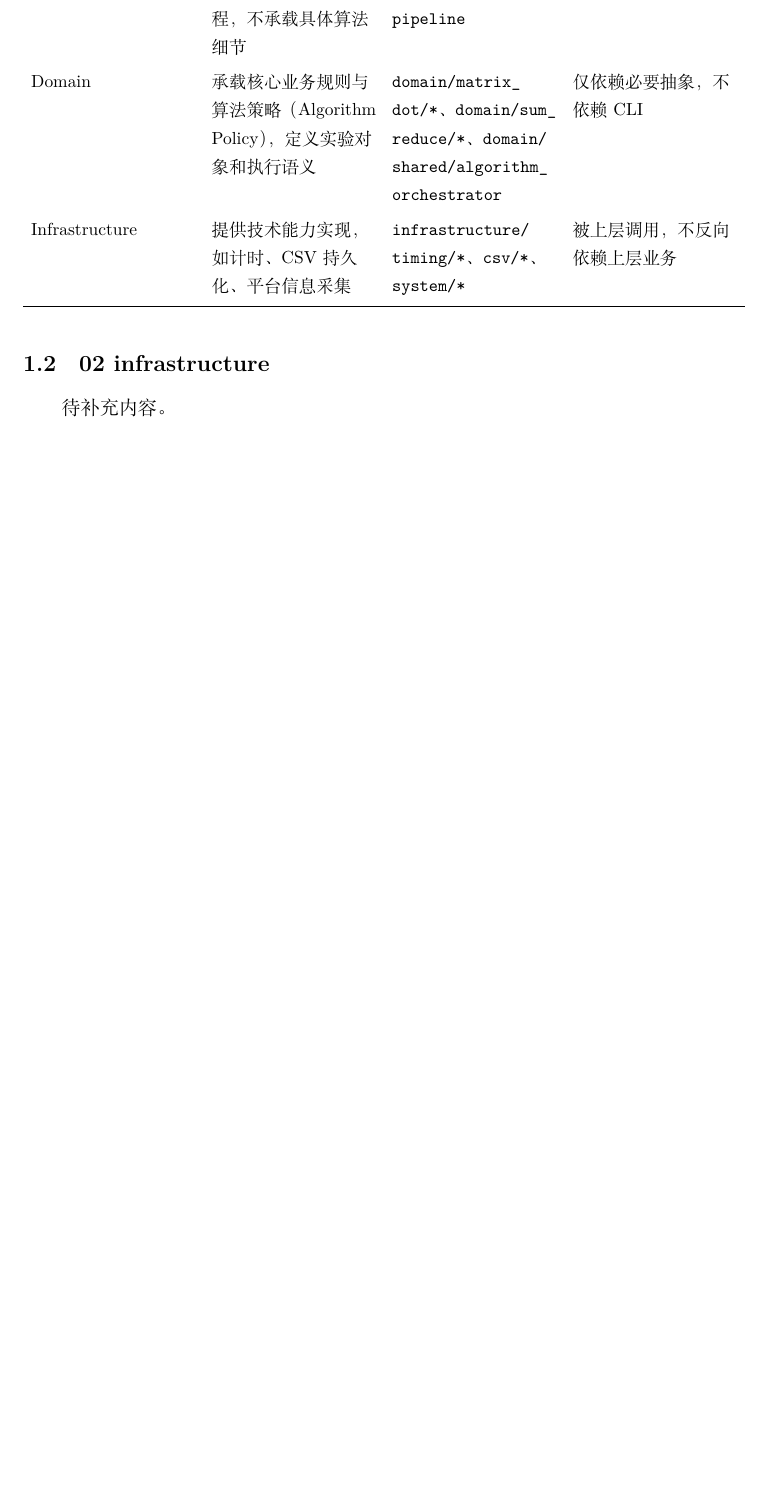
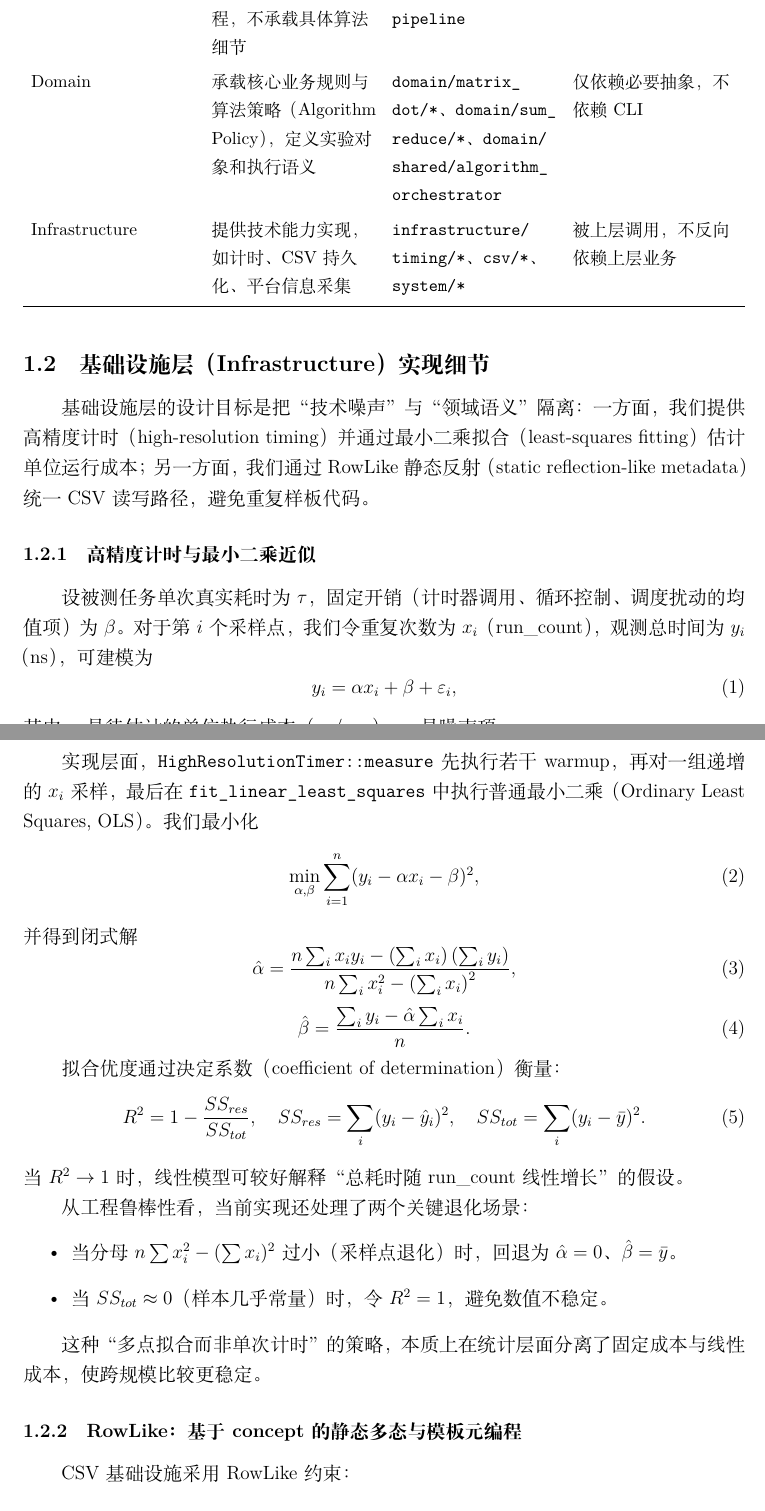
Before and after one commit to kleedaisuki/cpu-lab, a LaTeX document (tex/main.tex, which reads tex/sections/01_architecture/02_infrastructure.tex): part of page 2 of 4 before the commit and two parts of pages 2 and 3 of 5 after it, the two joined at a grey line, cut so that both start at the same text, the shorter picture padded with empty space. Compiled offline with XeLaTeX.

Commit message:
feat: 02_infrastructure.tex

```diff
--- a/tex/sections/01_architecture/02_infrastructure.tex
+++ b/tex/sections/01_architecture/02_infrastructure.tex
@@ -1,2 +1,50 @@
-\subsection{02 infrastructure}
-待补充内容。
+\subsection{基础设施层（Infrastructure）实现细节}
+
+基础设施层的设计目标是把“技术噪声”与“领域语义”隔离：
+一方面，我们提供高精度计时（high-resolution timing）并通过最小二乘拟合（least-squares fitting）估计单位运行成本；
+另一方面，我们通过 RowLike 静态反射（static reflection-like metadata）统一 CSV 读写路径，避免重复样板代码。
+
+\subsubsection{高精度计时与最小二乘近似}
+
+设被测任务单次真实耗时为 $\tau$，固定开销（计时器调用、循环控制、调度扰动的均值项）为 $\beta$。
+对于第 $i$ 个采样点，我们令重复次数为 $x_i$（run\_count），观测总时间为 $y_i$（ns），可建模为
+\begin{equation}
+    y_i = \alpha x_i + \beta + \varepsilon_i,
+\end{equation}
+其中 $\alpha$ 是待估计的单位执行成本（ns/run），$\varepsilon_i$ 是噪声项。
+
+实现层面，\texttt{HighResolutionTimer::measure} 先执行若干 warmup，再对一组递增的 $x_i$ 采样，最后在
+\texttt{fit\_linear\_least\_squares} 中执行普通最小二乘（Ordinary Least Squares, OLS）。
+我们最小化
+\begin{equation}
+    \min_{\alpha,\beta}\sum_{i=1}^{n}(y_i-\alpha x_i-\beta)^2,
+\end{equation}
+并得到闭式解
+\begin{equation}
+    \hat{\alpha}=\frac{n\sum_i x_i y_i-\left(\sum_i x_i\right)\left(\sum_i y_i\right)}
+    {n\sum_i x_i^2-\left(\sum_i x_i\right)^2},
+\end{equation}
+\begin{equation}
+    \hat{\beta}=\frac{\sum_i y_i-\hat{\alpha}\sum_i x_i}{n}.
+\end{equation}
+
+拟合优度通过决定系数（coefficient of determination）衡量：
+\begin{equation}
+    R^2 = 1-\frac{SS_{res}}{SS_{tot}},\quad
+    SS_{res}=\sum_i(y_i-\hat{y}_i)^2,\quad
+    SS_{tot}=\sum_i(y_i-\bar{y})^2.
+\end{equation}
+当 $R^2\to 1$ 时，线性模型可较好解释“总耗时随 run\_count 线性增长”的假设。
+
+从工程鲁棒性看，当前实现还处理了两个关键退化场景：
+\begin{itemize}
+    \item 当分母 $n\sum x_i^2-(\sum x_i)^2$ 过小（采样点退化）时，回退为 $\hat{\alpha}=0$、$\hat{\beta}=\bar{y}$。
+    \item 当 $SS_{tot}\approx 0$（样本几乎常量）时，令 $R^2=1$，避免数值不稳定。
+\end{itemize}
+
+这种“多点拟合而非单次计时”的策略，本质上在统计层面分离了固定成本与线性成本，使跨规模比较更稳定。
+
+\subsubsection{RowLike：基于 concept 的静态多态与模板元编程}
+
+CSV 基础设施采用 RowLike 约束：
+\begin{equation}
```
Also changed, not shown: tex/sections/01_architecture/02_infrastructure.tex (22 more changed lines).
